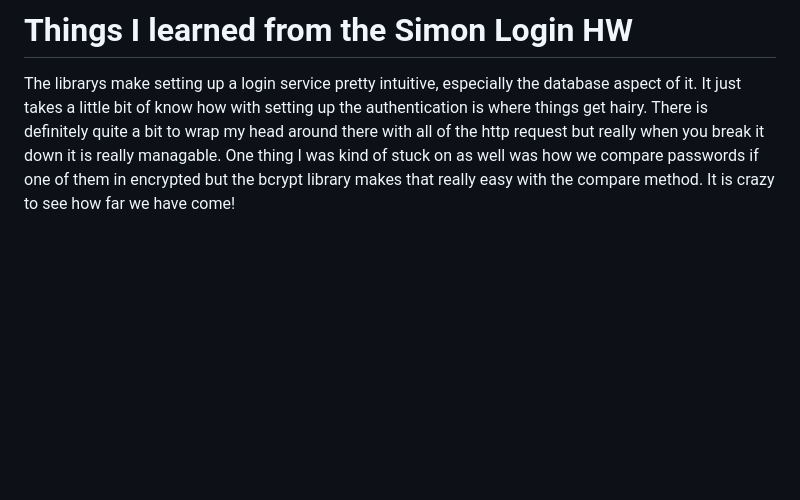
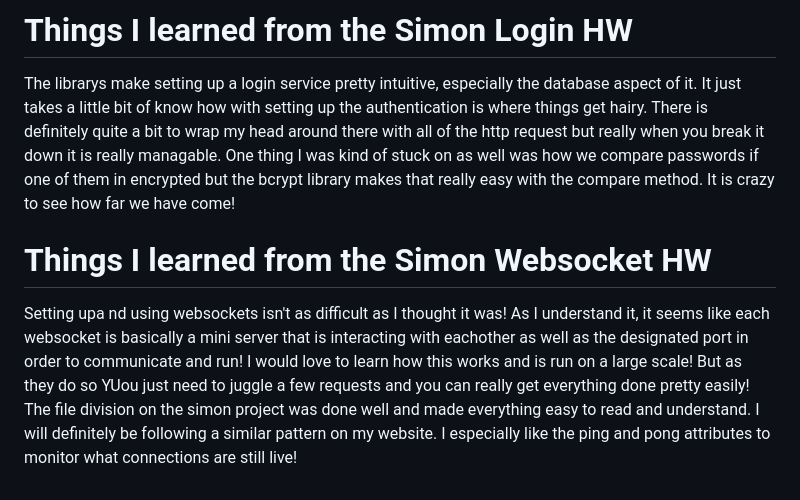
Before and after one commit to LandonFackrell/startup, a Markdown page: README.md, the part around the change. Rendered like a GitHub page; blank space fills up the shorter version.

Commit message:
Update readme with socket data

```diff
--- a/README.md
+++ b/README.md
@@ -48,3 +48,6 @@ Mongo DB is so nice to use! I really like the organization that simon used seper
 
 # Things I learned from the Simon Login HW
 The librarys make setting up a login service pretty intuitive, especially the database aspect of it. It just takes a little bit of know how with setting up the authentication is where things get hairy. There is definitely quite a bit to wrap my head around there with all of the http request but really when you break it down it is really managable. One thing I was kind of stuck on as well was how we compare passwords if one of them in encrypted but the bcrypt library makes that really easy with the compare method. It is crazy to see how far we have come!
+
+# Things I learned from the Simon Websocket HW
+Setting upa nd using websockets isn't as difficult as I thought it was! As I understand it, it seems like each websocket is basically a mini server that is interacting with eachother as well as the designated port in order to communicate and run! I would love to learn how this works and is run on a large scale! But as they do so YUou just need to juggle a few requests and you can really get everything done pretty easily! The file division on the simon project was done well and made everything easy to read and understand. I will definitely be following a similar pattern on my website. I especially like the ping and pong attributes to monitor what connections are still live!
```
